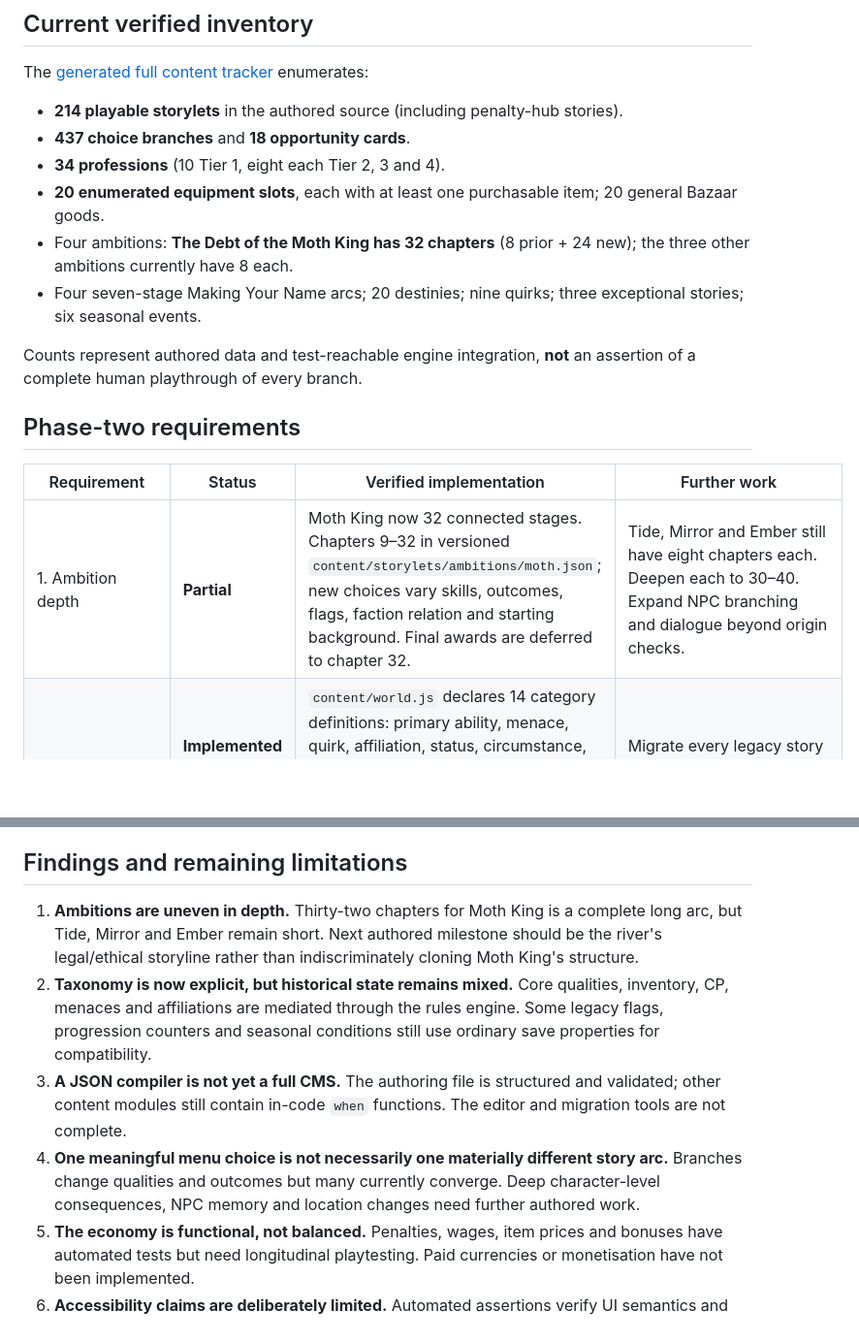
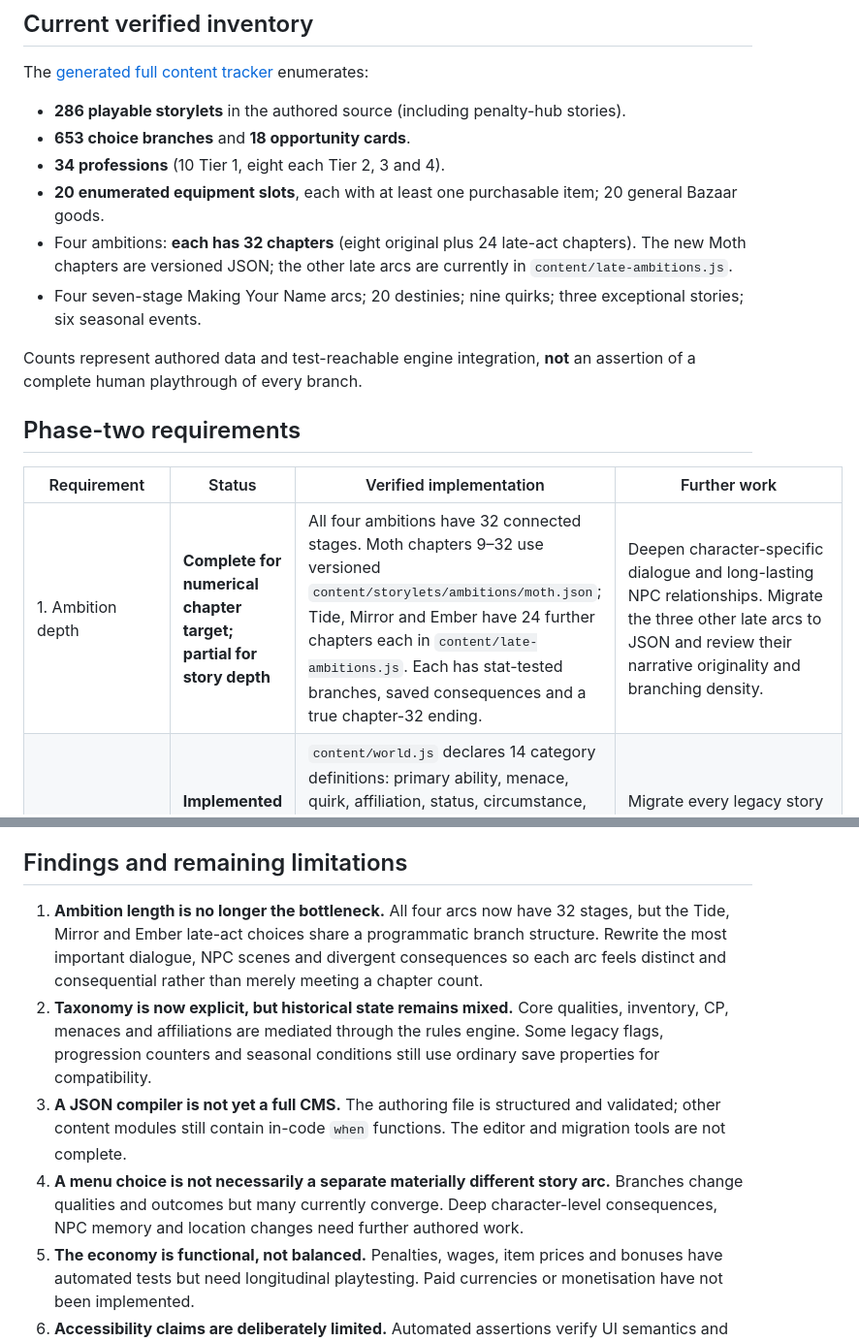
Before and after one commit to joshualparris/theUndercity, a Markdown page: docs/SPEC_PROGRESS.md, 2 parts joined by grey strips. Shown at 97% size. Drawn GitHub-style; blank space fills up the shorter version.

Commit message:
Reconcile phase-two audit with all four 32-chapter ambitions and updated tracker totals

```diff
--- a/docs/SPEC_PROGRESS.md
+++ b/docs/SPEC_PROGRESS.md
@@ -6,11 +6,11 @@ Date: **15 October 2026**. Scope: the uploaded 64-page Undercity RPG design docu
 
 The [generated full content tracker](CONTENT_TRACKER.md) enumerates:
 
-- **214 playable storylets** in the authored source (including penalty-hub stories).
-- **437 choice branches** and **18 opportunity cards**.
+- **286 playable storylets** in the authored source (including penalty-hub stories).
+- **653 choice branches** and **18 opportunity cards**.
 - **34 professions** (10 Tier 1, eight each Tier 2, 3 and 4).
 - **20 enumerated equipment slots**, each with at least one purchasable item; 20 general Bazaar goods.
-- Four ambitions: **The Debt of the Moth King has 32 chapters** (8 prior + 24 new); the three other ambitions currently have 8 each.
+- Four ambitions: **each has 32 chapters** (eight original plus 24 late-act chapters). The new Moth chapters are versioned JSON; the other late arcs are currently in `content/late-ambitions.js`.
 - Four seven-stage Making Your Name arcs; 20 destinies; nine quirks; three exceptional stories; six seasonal events.
 
 Counts represent authored data and test-reachable engine integration, **not** an assertion of a complete human playthrough of every branch.
@@ -19,7 +19,7 @@ Counts represent authored data and test-reachable engine integration, **not** an
 
 | Requirement | Status | Verified implementation | Further work |
 | --- | --- | --- | --- |
-| 1. Ambition depth | **Partial** | Moth King now 32 connected stages. Chapters 9–32 in versioned `content/storylets/ambitions/moth.json`; new choices vary skills, outcomes, flags, faction relation and starting background. Final awards are deferred to chapter 32. | Tide, Mirror and Ember still have eight chapters each. Deepen each to 30–40. Expand NPC branching and dialogue beyond origin checks. |
+| 1. Ambition depth | **Complete for numerical chapter target; partial for story depth** | All four ambitions have 32 connected stages. Moth chapters 9–32 use versioned `content/storylets/ambitions/moth.json`; Tide, Mirror and Ember have 24 further chapters each in `content/late-ambitions.js`. Each has stat-tested branches, saved consequences and a true chapter-32 ending. | Deepen character-specific dialogue and long-lasting NPC relationships. Migrate the three other late arcs to JSON and review their narrative originality and branching density. |
 | 2. Quality taxonomy | **Implemented registry; partial full migration** | `content/world.js` declares 14 category definitions: primary ability, menace, quirk, affiliation, status, circumstance, accomplishment, route, living story, dream, metaquality, item, story and once-only marker. `src/game/rules.js` supports additive or pyramidal semantics. | Migrate every legacy story flag and counter into typed qualities; make schema the only rules source. |
 | 2. Four Menace hubs | **Implemented** | Suspicion → Watch House, Notoriety → Tribunal, Wounds → Ward and Delirium → Pale Rooms. Arrival is automatic at level eight and costs zero actions. Each hub offers three recoveries, with different action and penny requirements. The Record increments once per arrest, to seven. | More multi-stage hub content, persistent NPC recognition and specialised menace challenges. |
 | 3. Card rules | **Implemented and tested** | High-urgency cards bypass the normal weighted lottery, including zero-weight cards; unlock multiplicity multiplies draw weight; hand capped at six, timer resets/pauses when full. Automated seeded distribution test for 1:3 weighting. | Wider statistical and edge-case validation against reference observations; not proof that proprietary internals are identical. |
@@ -52,10 +52,10 @@ CI in `.github/workflows/ci.yml` and `test.yml` runs this validation on every pu
 
 ## Findings and remaining limitations
 
-1. **Ambitions are uneven in depth.** Thirty-two chapters for Moth King is a complete long arc, but Tide, Mirror and Ember remain short. Next authored milestone should be the river's legal/ethical storyline rather than indiscriminately cloning Moth King's structure.
+1. **Ambition length is no longer the bottleneck.** All four arcs now have 32 stages, but the Tide, Mirror and Ember late-act choices share a programmatic branch structure. Rewrite the most important dialogue, NPC scenes and divergent consequences so each arc feels distinct and consequential rather than merely meeting a chapter count.
 2. **Taxonomy is now explicit, but historical state remains mixed.** Core qualities, inventory, CP, menaces and affiliations are mediated through the rules engine. Some legacy flags, progression counters and seasonal conditions still use ordinary save properties for compatibility.
 3. **A JSON compiler is not yet a full CMS.** The authoring file is structured and validated; other content modules still contain in-code `when` functions. The editor and migration tools are not complete.
-4. **One meaningful menu choice is not necessarily one materially different story arc.** Branches change qualities and outcomes but many currently converge. Deep character-level consequences, NPC memory and location changes need further authored work.
+4. **A menu choice is not necessarily a separate materially different story arc.** Branches change qualities and outcomes but many currently converge. Deep character-level consequences, NPC memory and location changes need further authored work.
 5. **The economy is functional, not balanced.** Penalties, wages, item prices and bonuses have automated tests but need longitudinal playtesting. Paid currencies or monetisation have not been implemented.
 6. **Accessibility claims are deliberately limited.** Automated assertions verify UI semantics and saved preferences, not actual assistive technology effectiveness.
 7. **Saves are browser-local.** There is no account, server sync or cross-player delivery. JSON export/import is available before clearing browser storage.
```
